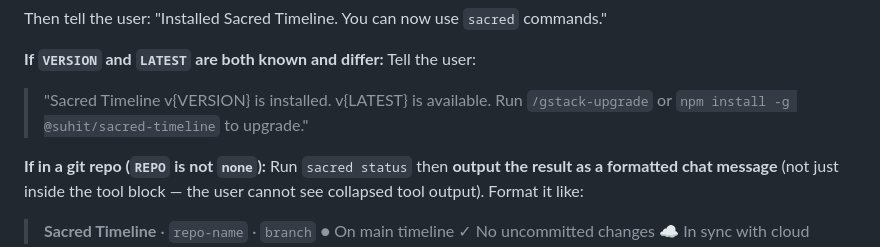
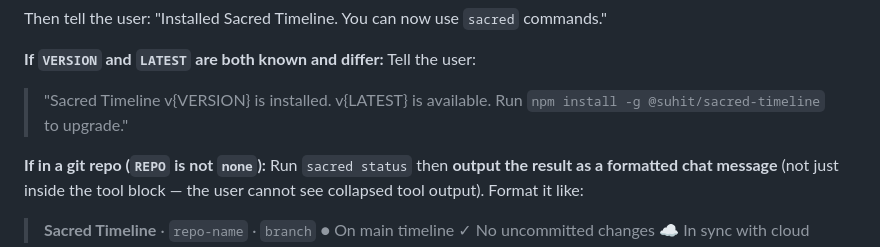
Before and after one commit to suhitanantula/sacred-timeline, a Markdown page: skills/sacred-timeline.md, the part around the change. Rendered like a GitHub page.

Commit message:
remove second stray gstack reference from skill upgrade message

```diff
--- a/skills/sacred-timeline.md
+++ b/skills/sacred-timeline.md
@@ -33,7 +33,7 @@ npm install -g @suhit/sacred-timeline
 Then tell the user: "Installed Sacred Timeline. You can now use `sacred` commands."
 
 **If `VERSION` and `LATEST` are both known and differ:** Tell the user:
-> "Sacred Timeline v{VERSION} is installed. v{LATEST} is available. Run `/gstack-upgrade` or `npm install -g @suhit/sacred-timeline` to upgrade."
+> "Sacred Timeline v{VERSION} is installed. v{LATEST} is available. Run `npm install -g @suhit/sacred-timeline` to upgrade."
 
 **If in a git repo (`REPO` is not `none`):** Run `sacred status` then **output the result as a formatted chat message** (not just inside the tool block — the user cannot see collapsed tool output). Format it like:
 
```
